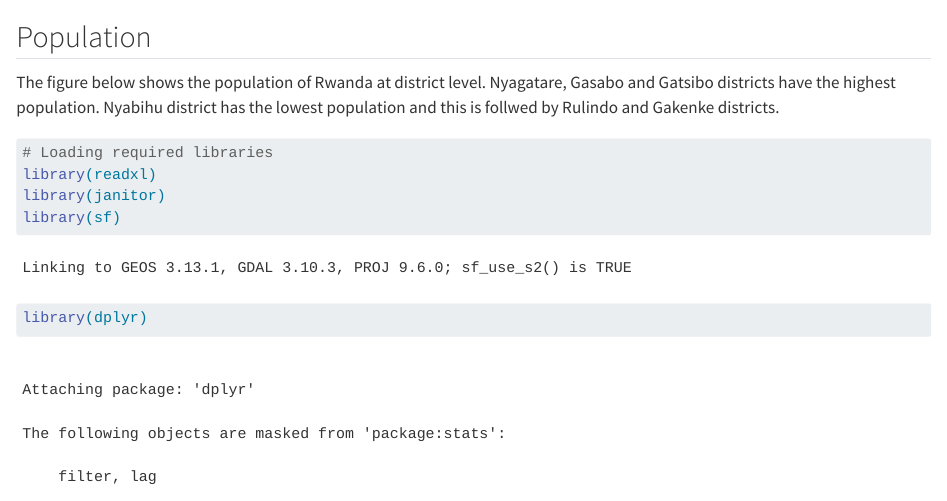
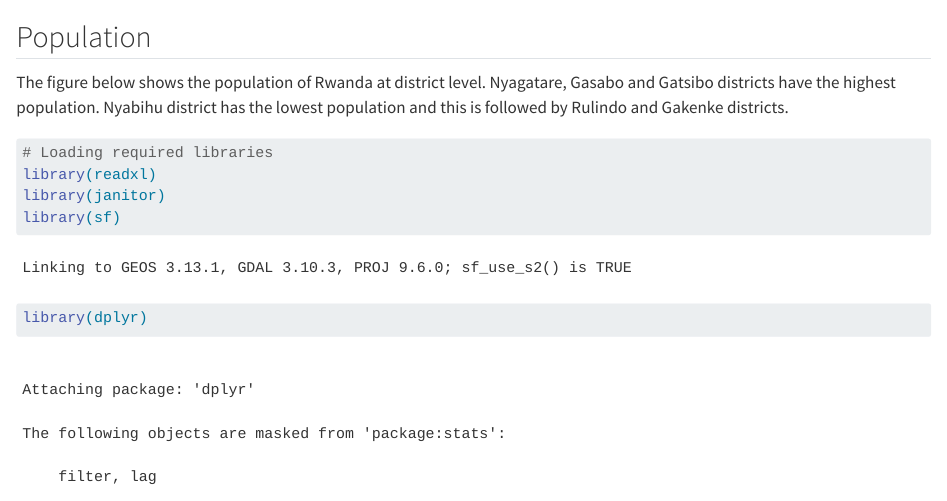
Before and after one commit to Paul-Buchana/tbi-agriculture-handbook, a Quarto document (quarto/population.qmd): the page in a window 1100 px wide, from its top. Rendered offline with R 4.5, knitr and Pandoc in place of Quarto, with nearby package versions; some code elsewhere in the file could not run offline; long lines of code are wrapped; column names are cleaned by a stand-in for the janitor package.

Commit message:
Update to population page.

````diff
--- a/quarto/population.qmd
+++ b/quarto/population.qmd
@@ -1,6 +1,6 @@
 ## Population {.unnumbered}
 
-The figure below shows the population of Rwanda at district level. Nyagatare, Gasabo and Gatsibo districts have the highest population. Nyabihu district has the lowest population and this is follwed by Rulindo and Gakenke districts.
+The figure below shows the population of Rwanda at district level. Nyagatare, Gasabo and Gatsibo districts have the highest population. Nyabihu district has the lowest population and this is followed by Rulindo and Gakenke districts.
 
 ```{r label = rwanda-sector-population, fig.cap="Rwanda Population Data at district Level"}
 
````
